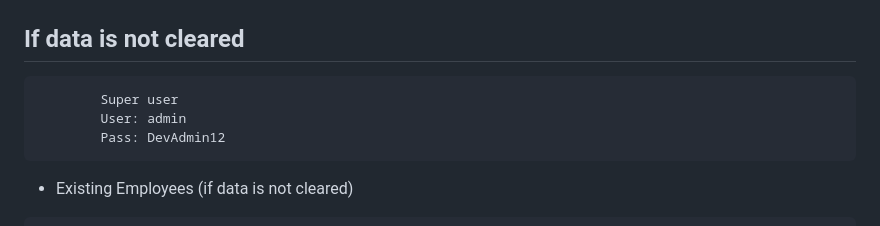
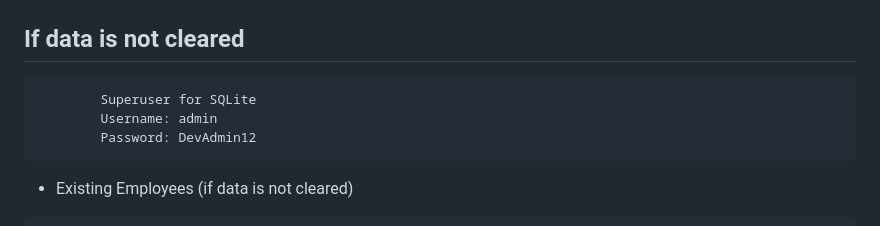
Before and after one commit to VinceVanna/ERISA-Recovery-Dev-Challenge-2025, a Markdown page: README.md, the part around the change. Drawn GitHub-style.

````diff
--- a/README.md
+++ b/README.md
@@ -54,9 +54,9 @@
   # Superuser & Login Infomation
   ## If data is not cleared
 ```
-        Super user
-        User: admin
-        Pass: DevAdmin12
+        Superuser for SQLite
+        Username: admin
+        Password: DevAdmin12
 ```
    * Existing Employees (if data is not cleared)
 
````
